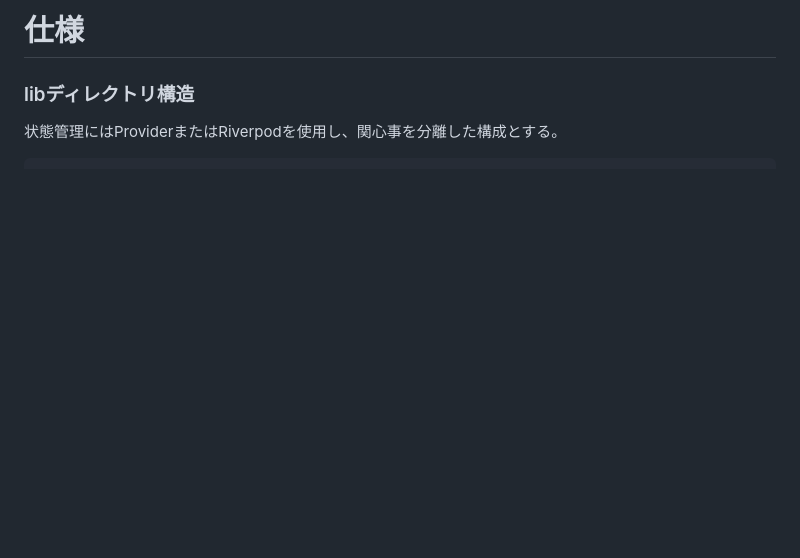
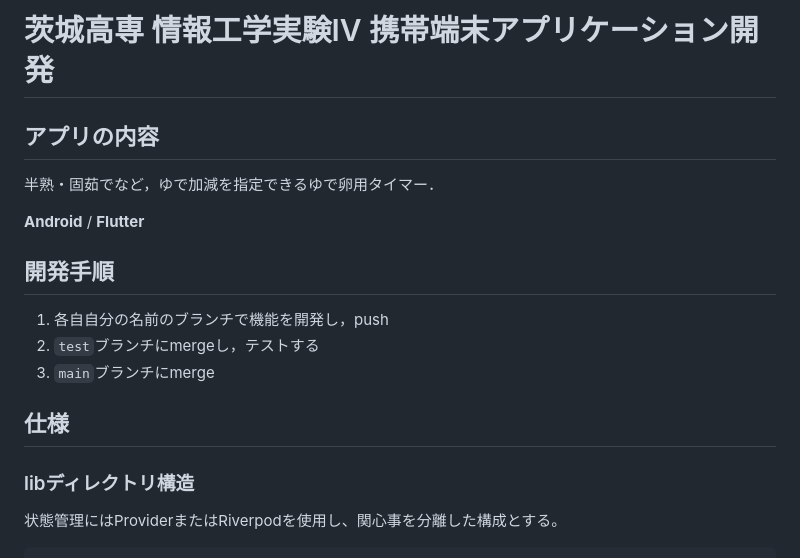
Before and after one commit to mtaisei610/expr_android_app, a Markdown page: README.md, the part around one of its changes. GitHub-like rendering; blank space fills up the shorter version.

Commit message:
add dev procedure explanation to README

```diff
--- a/README.md
+++ b/README.md
@@ -1,4 +1,18 @@
-# 仕様
+# 茨城高専 情報工学実験IV 携帯端末アプリケーション開発
+
+## アプリの内容
+
+半熟・固茹でなど，ゆで加減を指定できるゆで卵用タイマー．
+
+**Android** / **Flutter**
+
+## 開発手順
+
+1. 各自自分の名前のブランチで機能を開発し，push
+2. `test`ブランチにmergeし，テストする
+3. `main`ブランチにmerge
+
+## 仕様
 
 ### libディレクトリ構造
 
```
Also changed, not shown: other parts of README.md (+75 -75 lines).
